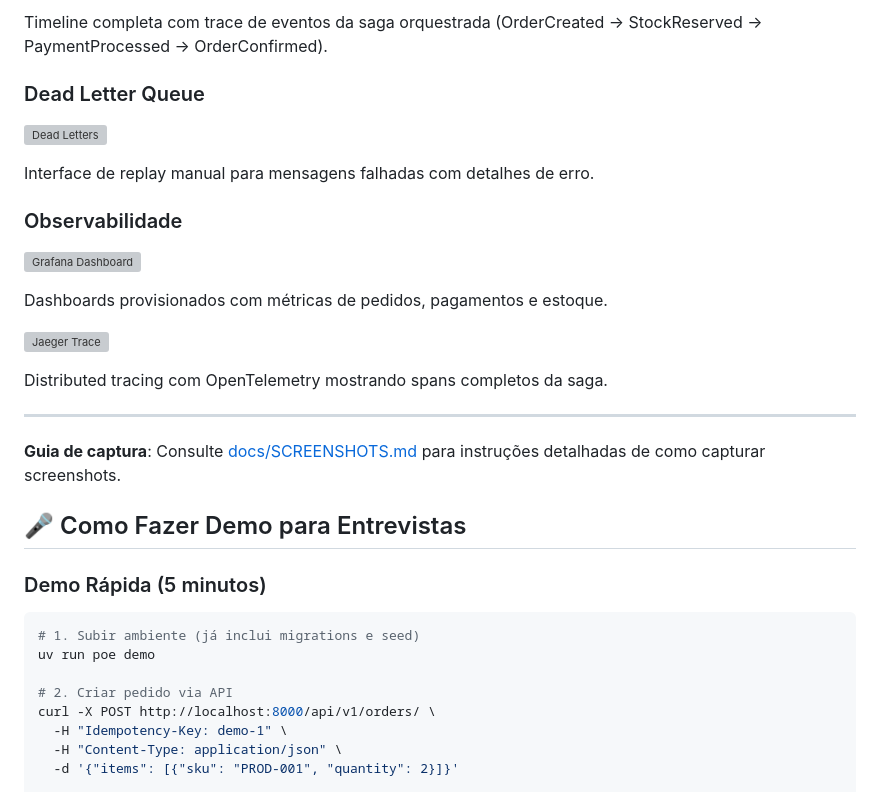
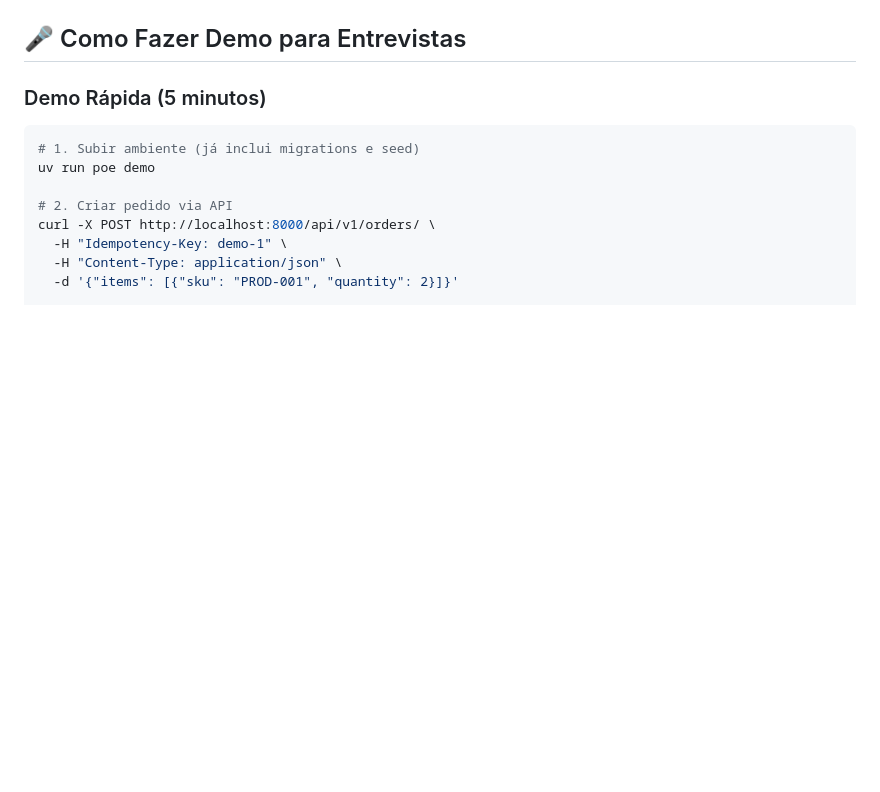
Before and after one commit to gabrielpeixoto-git/orquestra, a Markdown page: README.md, the part around one of its changes. GitHub-like rendering; blank space fills up the shorter version; grey boxes are pictures that could not be loaded.

Commit message:
Remove screenshots and sections from README
Removed several sections and images related to the dashboard, orders, and observability from the README.

```diff
--- a/README.md
+++ b/README.md
@@ -76,24 +67,3 @@ Tabela de pedidos com filtros funcionais, status badges e auto-refresh via HTMX.
-Timeline completa com trace de eventos da saga orquestrada (OrderCreated → StockReserved → PaymentProcessed → OrderConfirmed).
-
-### Dead Letter Queue
-
-[![Dead Letters](dead_letters.png)](dead_letters.png)
-
-Interface de replay manual para mensagens falhadas com detalhes de erro.
-
-### Observabilidade
-
-[![Grafana Dashboard](grafana_dashboard.png)](grafana_dashboard.png)
-
-Dashboards provisionados com métricas de pedidos, pagamentos e estoque.
-
-[![Jaeger Trace](jaeger_trace.png)](jaeger_trace.png)
-
-Distributed tracing com OpenTelemetry mostrando spans completos da saga.
-
----
-
-**Guia de captura**: Consulte [docs/SCREENSHOTS.md](docs/SCREENSHOTS.md) para instruções detalhadas de como capturar screenshots.
 
 ## 🎤 Como Fazer Demo para Entrevistas
 
```
Also changed, not shown: other parts of README.md (+6 -15 lines).
